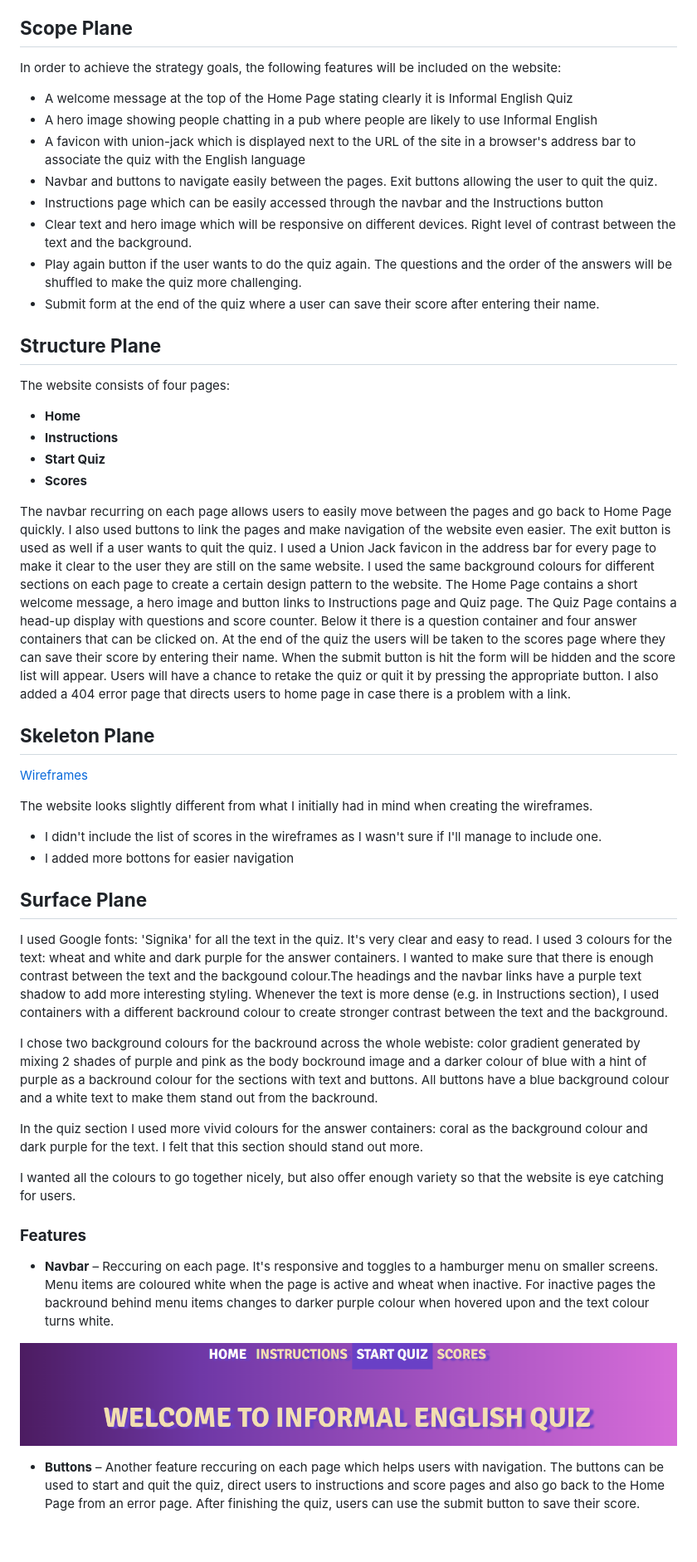
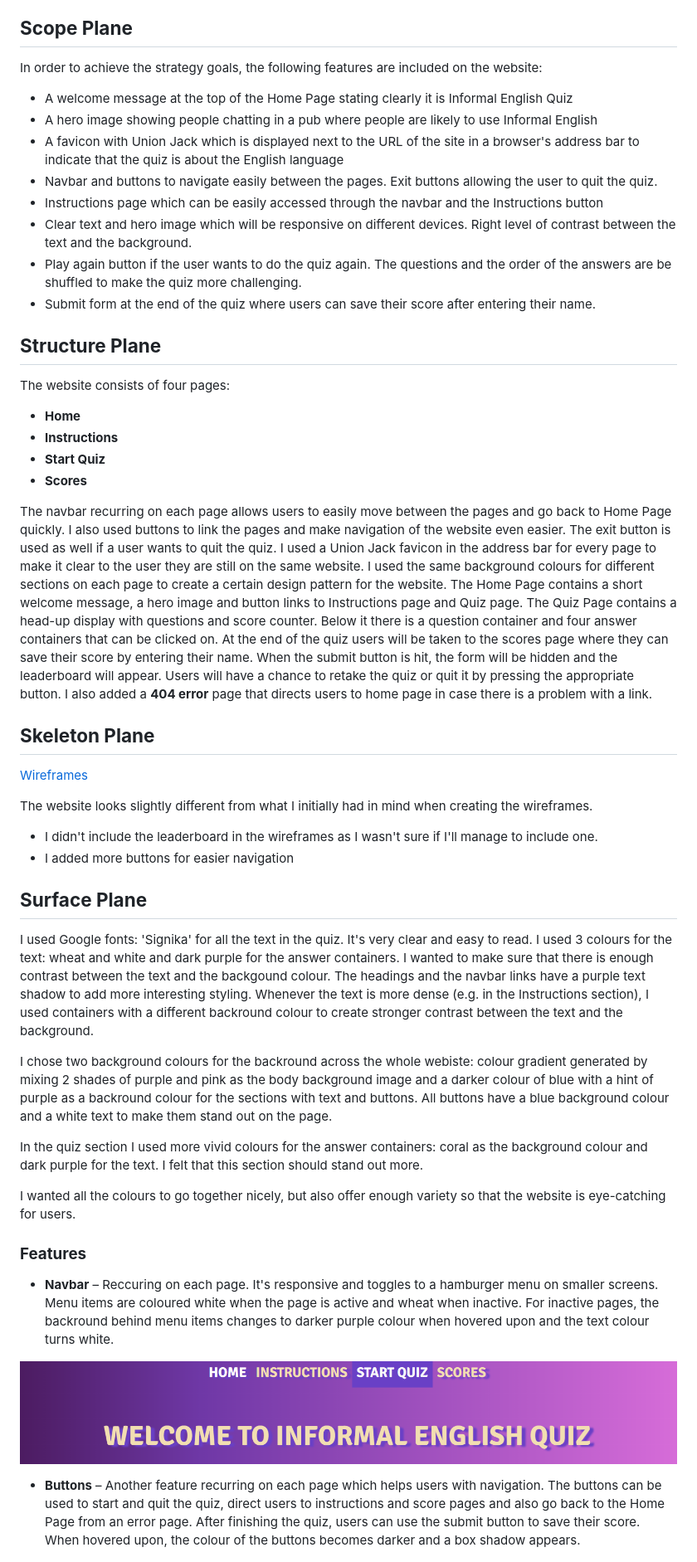
Before and after one commit to AgyLuczak/INFORMAL-ENGLISH-QUIZ, a Markdown page: README.md, the part around the change printed below. Shown: that part at 83% size. Drawn GitHub-style; blank space fills up the shorter version.

```diff
--- a/README.md
+++ b/README.md
@@ -52,15 +46,15 @@ This is my second milestone project in which I added Java Script to make the web
 
 </br>
 
-In order to achieve the strategy goals, the following features will be included on the website:
+In order to achieve the strategy goals, the following features are included on the website:
 - A welcome message at the top of the Home Page stating clearly it is Informal English Quiz
 - A hero image showing people chatting in a pub where people are likely to use Informal English
-- A favicon with union-jack which is displayed next to the URL of the site in a browser's address bar to associate the quiz with the English language
+- A favicon with Union Jack which is displayed next to the URL of the site in a browser's address bar to indicate that the quiz is about the English language
 - Navbar and buttons to navigate easily between the pages. Exit buttons allowing the user to quit the quiz.
 - Instructions page which can be easily accessed through the navbar and the Instructions button
 - Clear text and hero image which will be responsive on different devices. Right level of contrast between the text and the background.
-- Play again button if the user wants to do the quiz again. The questions and the order of the answers will be shuffled to make the quiz more challenging.
-- Submit form at the end of the quiz where a user can save their score after entering their name.
+- Play again button if the user wants to do the quiz again. The questions and the order of the answers are be shuffled to make the quiz more challenging.
+- Submit form at the end of the quiz where users can save their score after entering their name.
 
 </br>
 
@@ -75,7 +69,7 @@ The website consists of four pages:
 - **Scores**
 
 The navbar recurring on each page allows users to easily move between the pages and go back to Home Page quickly. I also used buttons to link the pages and make navigation of the website even easier. The exit button is used as well if a user wants to quit the quiz.
-I used a Union Jack favicon in the address bar for every page to make it clear to the user they are still on the same website.  I used the same background colours for different sections on each page to create a certain design pattern to the website. The Home Page contains a short welcome message, a hero image and button links to Instructions page and Quiz page. The Quiz Page contains a head-up display with questions and score counter. Below it there is a question container and four answer containers that can be clicked on. At the end of the quiz the users will be taken to the scores page where they can save their score by entering their name. When the submit button is hit the form will be hidden and the score list will appear. Users will have a chance to retake the quiz or quit it by pressing the appropriate button. I also added a 404 error page that directs users to home page in case there is a problem with a link.
+I used a Union Jack favicon in the address bar for every page to make it clear to the user they are still on the same website.  I used the same background colours for different sections on each page to create a certain design pattern for the website. The Home Page contains a short welcome message, a hero image and button links to Instructions page and Quiz page. The Quiz Page contains a head-up display with questions and score counter. Below it there is a question container and four answer containers that can be clicked on. At the end of the quiz users will be taken to the scores page where they can save their score by entering their name. When the submit button is hit, the form will be hidden and the leaderboard will appear. Users will have a chance to retake the quiz or quit it by pressing the appropriate button. I also added a **404 error** page that directs users to home page in case there is a problem with a link.
 
 </br>
 
@@ -87,21 +81,22 @@ I used a Union Jack favicon in the address bar for every page to make it clear t
 
 The website looks slightly different from what I initially had in mind when creating the wireframes.
 
-- I didn't include the list of scores in the wireframes as I wasn't sure if I'll manage to include one.
-- I added more bottons for easier navigation
+- I didn't include the leaderboard in the wireframes as I wasn't sure if I'll manage to include one.
+- I added more buttons for easier navigation
+
 </br>
 
 ## **Surface Plane**
 
 </br>
 
-I used Google fonts: 'Signika' for all the text in the quiz. It's very clear and easy to read. I used 3 colours for the text: wheat and white and dark purple for the answer containers. I wanted to make sure that there is enough contrast between the text and the backgound colour.The headings and the navbar links have a purple text shadow to add more interesting styling. Whenever the text is more dense (e.g. in Instructions section), I used containers with a different backround colour to create stronger contrast between the text and the background.
+I used Google fonts: 'Signika' for all the text in the quiz. It's very clear and easy to read. I used 3 colours for the text: wheat and white and dark purple for the answer containers. I wanted to make sure that there is enough contrast between the text and the backgound colour. The headings and the navbar links have a purple text shadow to add more interesting styling. Whenever the text is more dense (e.g. in the Instructions section), I used containers with a different backround colour to create stronger contrast between the text and the background.
 
-I chose two background colours for the backround across the whole webiste: color gradient generated by mixing 2 shades of purple and pink as the body bockround image and a darker colour of blue with a hint of purple as a backround colour for the sections with text and buttons. All buttons have a blue background colour and a white text to make them stand out from the backround.
+I chose two background colours for the backround across the whole webiste: colour gradient generated by mixing 2 shades of purple and pink as the body background image and a darker colour of blue with a hint of purple as a backround colour for the sections with text and buttons. All buttons have a blue background colour and a white text to make them stand out on the page.
 
 In the quiz section I used more vivid colours for the answer containers: coral as the background colour and dark purple for the text. I felt that this section should stand out more.
 
-I wanted all the colours to go together nicely, but also offer enough variety so that the website is eye catching for users.
+I wanted all the colours to go together nicely, but also offer enough variety so that the website is eye-catching for users.
 
 </br>
 
@@ -110,12 +105,12 @@ I wanted all the colours to go together nicely, but also offer enough variety so
 </br>
 
 
-- **Navbar** – Reccuring on each page. It's responsive and toggles to a hamburger menu on smaller screens. Menu items are coloured white when the page is active and wheat when inactive. For inactive pages the backround behind menu items changes to darker purple colour when hovered upon and the text colour turns white.
+- **Navbar** – Reccuring on each page. It's responsive and toggles to a hamburger menu on smaller screens. Menu items are coloured white when the page is active and wheat when inactive. For inactive pages, the backround behind menu items changes to darker purple colour when hovered upon and the text colour turns white.
 
 ![navbar](./docs/navbar.png)
 
 
-- **Buttons** – Another feature reccuring on each page which helps users with navigation. The buttons can be used to start and quit the quiz, direct users to instructions and score pages and also go back to the Home Page from an error page. After finishing the quiz, users can use the submit button to save their score.
+- **Buttons** – Another feature recurring on each page which helps users with navigation. The buttons can be used to start and quit the quiz, direct users to instructions and score pages and also go back to the Home Page from an error page. After finishing the quiz, users can use the submit button to save their score. When hovered upon, the colour of the buttons becomes darker and a box shadow appears.
 
 ![buttons](./docs/buttons.png)
 
```
Also changed, not shown: other parts of README.md (+22 -36 lines).
